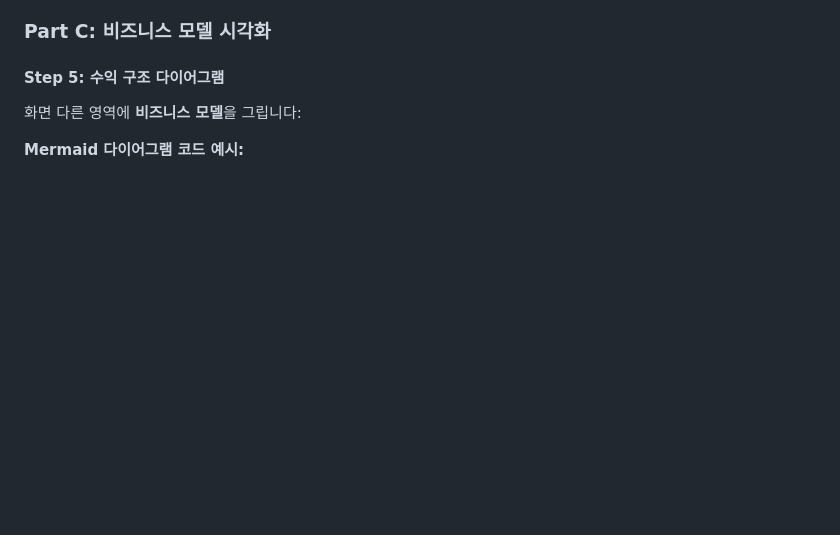
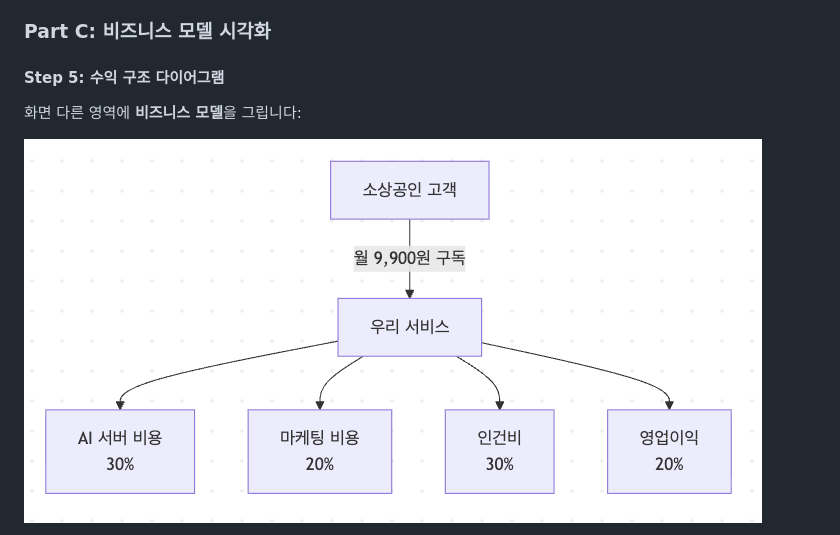
Before and after one commit to damianospark/peaceful-class, a Markdown page: source/smart-job-lit-05.md, the part around the change printed below. Drawn GitHub-style; pictures changed too: source/img/2025-11-12_00-37.png (added); blank space fills up the shorter version.

Commit message:
수익 구조 다이어그램을 텍스트에서 이미지로 교체

```diff
--- a/source/smart-job-lit-05.md
+++ b/source/smart-job-lit-05.md
@@ -608,5 +608,5 @@ Mermaid 코드를 참고하여 Excalidraw에서 직접 그립니다:
 
 화면 다른 영역에 **비즈니스 모델**을 그립니다:
 
-**Mermaid 다이어그램 코드 예시:**
+![수익 구조 다이어그램](./img/2025-11-12_00-37.png)
 
```
Also changed, not shown: other parts of source/smart-job-lit-05.md (+4 -26 lines), docs/smart-job-lit-04/img/2025-11-12_00-37.png (added), docs/smart-job-lit-05/img/2025-11-12_00-37.png (added), docs/smart-job-lit-05/img/75d09a3cdfb1bef7.png (added), 2 other files.
